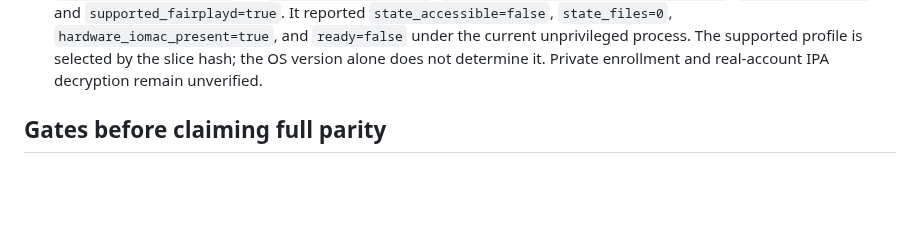
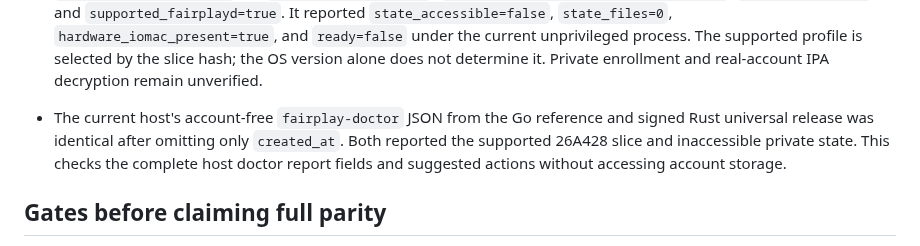
Before and after one commit to everettjf/ipatool-rs, a Markdown page: PORTING.md, the part around the change. Drawn GitHub-style; blank space fills up the shorter version.

Commit message:
Record matched Go and Rust FairPlay host diagnostics

```diff
--- a/PORTING.md
+++ b/PORTING.md
@@ -197,6 +197,7 @@ The 2026-10-27 help-only audit compared long flags on the root command, `auth` a
 - The same signed macOS universal release completed account-free public `lookup` for Keynote ID `361285480` and `latest-version-id` (`891941747`) on both ARM64 and Rosetta x86_64. Both slices also initialized MCP stdio using protocol `2025-03-26`, listed all six tools, and returned one `com.apple.Keynote` result from live public `search_apps` with `--non-interactive`. `otool -L` listed no Swift dynamic library in either slice. These checks do not exercise authenticated MCP tools or Store transactions.
 - At source `3dc73e9`, the present macOS 27.0.1 universal `fairplayd` file (37,689,264 bytes; SHA-256 `28b4c7b2a5a0409c5020da55fc3984713a8e2b0eec8557076c8717f7166d003e`) parsed and loaded into Unicorn on native ARM64 (release tests) and Rosetta x86_64 (debug tests). The public synthetic 26B118 evaluator matched all Go vectors on both slices; all five 26B118 tests passed under Rosetta. The file hash identifies the fat container, while profile lookup hashes its arm64e slice.
 - An independent `lipo -thin arm64e` check found that the current `fairplayd` slice is 17,389,744 bytes with SHA-256 `1e58d37e9602dd0ca5e24b14762063b6c310248b4d3a94272771d815e4ea1784`, matching the checked 26A428 profile. The signed universal Rust release's account-free `--non-interactive --format json fairplay-doctor` confirmed `product_version=27.0.1`, OS `build_version=26A434`, `fairplay_support.profile=macos26a428`, `status=supported`, and `supported_fairplayd=true`. It reported `state_accessible=false`, `state_files=0`, `hardware_iomac_present=true`, and `ready=false` under the current unprivileged process. The supported profile is selected by the slice hash; the OS version alone does not determine it. Private enrollment and real-account IPA decryption remain unverified.
+- The current host's account-free `fairplay-doctor` JSON from the Go reference and signed Rust universal release was identical after omitting only `created_at`. Both reported the supported 26A428 slice and inaccessible private state. This checks the complete host doctor report fields and suggested actions without accessing account storage.
 
 ## Gates before claiming full parity
 
```
